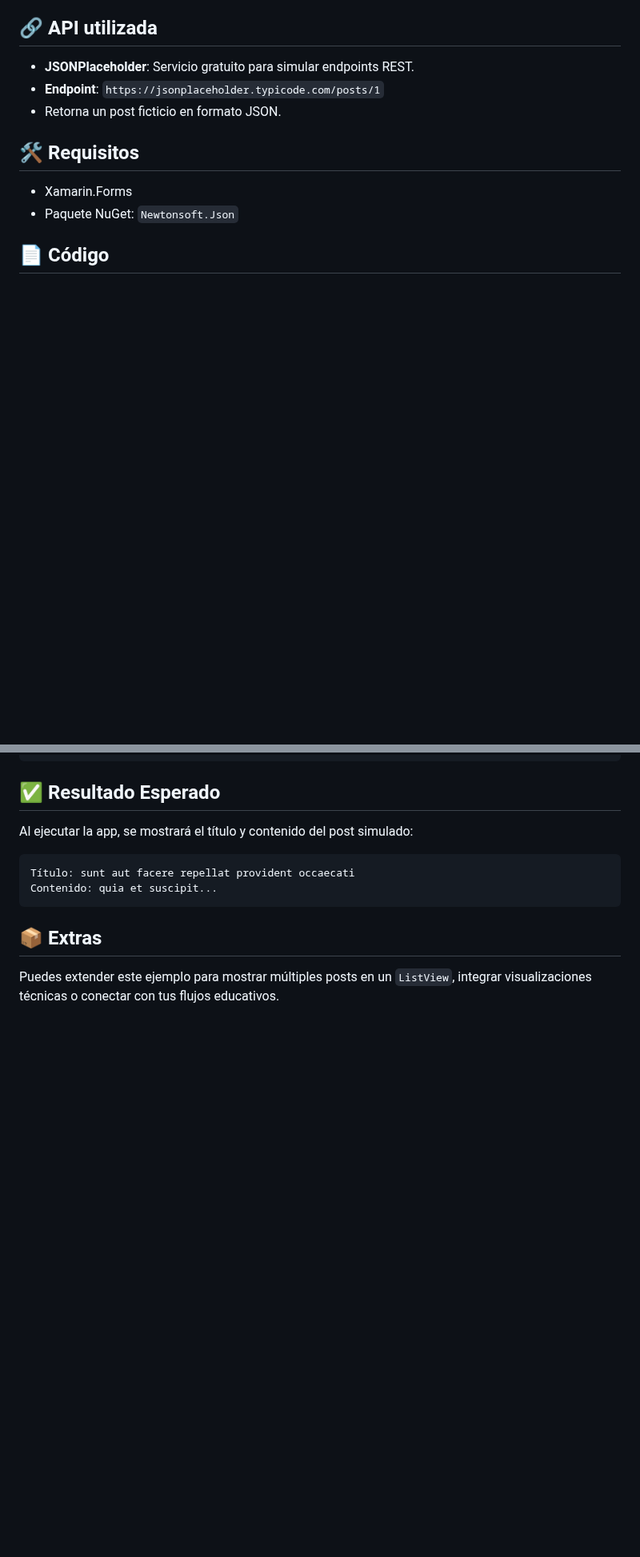
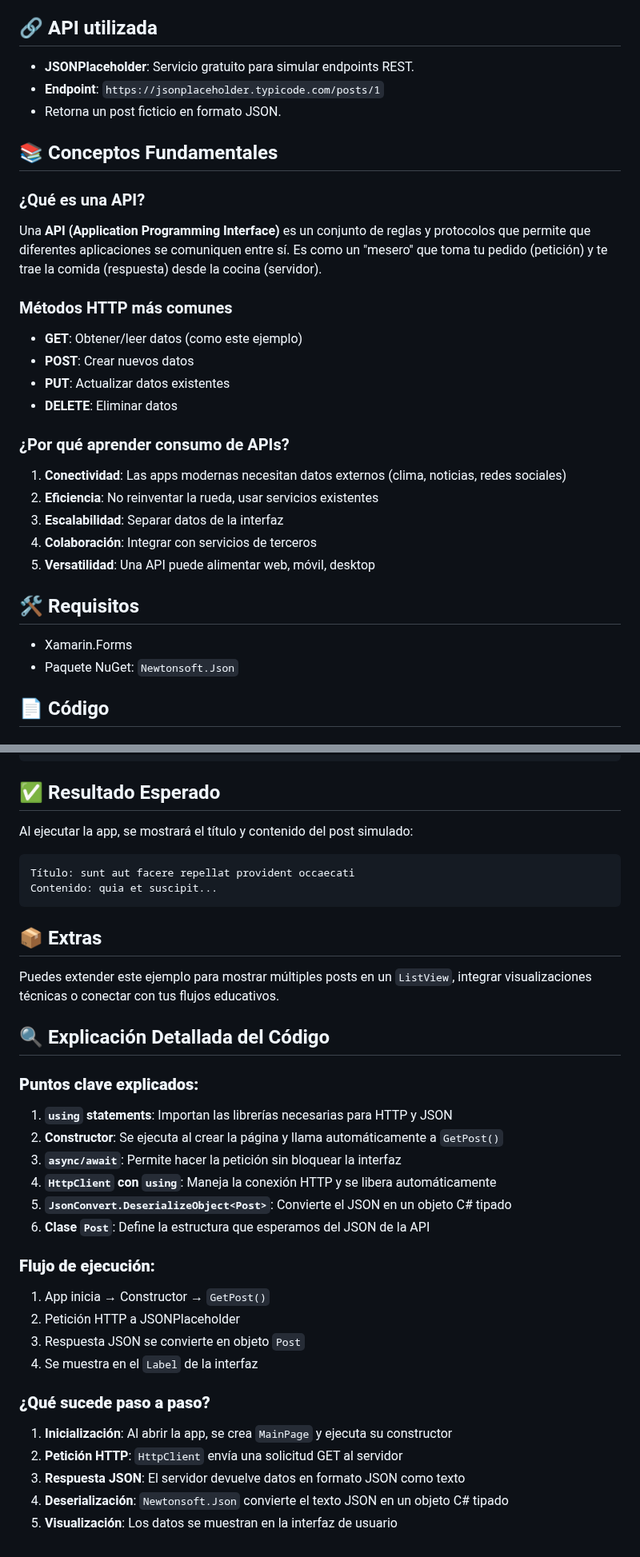
Before and after one commit to JUANCITOPENA/APRENDE-A-PROGRAMAR-CON-C-XAML-SQL-API-Y-MAS-CON-.NET-MAUI-XAAMRIN-Y-VISUAL-STUDIO., a Markdown page: EJEMPLO_BASICO_USO_API.md, 2 parts joined by grey strips. Shown at 80% size. GitHub-like rendering; blank space fills up the shorter version.

```diff
--- a/EJEMPLO_BASICO_USO_API.md
+++ b/EJEMPLO_BASICO_USO_API.md
@@ -7,6 +7,27 @@ Este proyecto demuestra cómo realizar una consulta **sencilla** a una API públ
 - **JSONPlaceholder**: Servicio gratuito para simular endpoints REST.
 - **Endpoint**: `https://jsonplaceholder.typicode.com/posts/1`
 - Retorna un post ficticio en formato JSON.
+
+## 📚 Conceptos Fundamentales
+
+### ¿Qué es una API?
+
+Una **API (Application Programming Interface)** es un conjunto de reglas y protocolos que permite que diferentes aplicaciones se comuniquen entre sí. Es como un "mesero" que toma tu pedido (petición) y te trae la comida (respuesta) desde la cocina (servidor).
+
+### Métodos HTTP más comunes
+
+- **GET**: Obtener/leer datos (como este ejemplo)
+- **POST**: Crear nuevos datos
+- **PUT**: Actualizar datos existentes
+- **DELETE**: Eliminar datos
+
+### ¿Por qué aprender consumo de APIs?
+
+1. **Conectividad**: Las apps modernas necesitan datos externos (clima, noticias, redes sociales)
+2. **Eficiencia**: No reinventar la rueda, usar servicios existentes
+3. **Escalabilidad**: Separar datos de la interfaz
+4. **Colaboración**: Integrar con servicios de terceros
+5. **Versatilidad**: Una API puede alimentar web, móvil, desktop
 
 ## 🛠️ Requisitos
 
@@ -90,3 +111,29 @@ Contenido: quia et suscipit...
 ## 📦 Extras
 
 Puedes extender este ejemplo para mostrar múltiples posts en un `ListView`, integrar visualizaciones técnicas o conectar con tus flujos educativos.
+
+## 🔍 Explicación Detallada del Código
+
+### **Puntos clave explicados:**
+
+1. **`using` statements**: Importan las librerías necesarias para HTTP y JSON
+2. **Constructor**: Se ejecuta al crear la página y llama automáticamente a `GetPost()`
+3. **`async/await`**: Permite hacer la petición sin bloquear la interfaz
+4. **`HttpClient` con `using`**: Maneja la conexión HTTP y se libera automáticamente
+5. **`JsonConvert.DeserializeObject<Post>`**: Convierte el JSON en un objeto C# tipado
+6. **Clase `Post`**: Define la estructura que esperamos del JSON de la API
+
+### **Flujo de ejecución:**
+
+1. App inicia → Constructor → `GetPost()`
+2. Petición HTTP a JSONPlaceholder
+3. Respuesta JSON se convierte en objeto `Post`
+4. Se muestra en el `Label` de la interfaz
+
+### **¿Qué sucede paso a paso?**
+
+1. **Inicialización**: Al abrir la app, se crea `MainPage` y ejecuta su constructor
+2. **Petición HTTP**: `HttpClient` envía una solicitud GET al servidor
+3. **Respuesta JSON**: El servidor devuelve datos en formato JSON como texto
+4. **Deserialización**: `Newtonsoft.Json` convierte el texto JSON en un objeto C# tipado
+5. **Visualización**: Los datos se muestran en la interfaz de usuario
```
